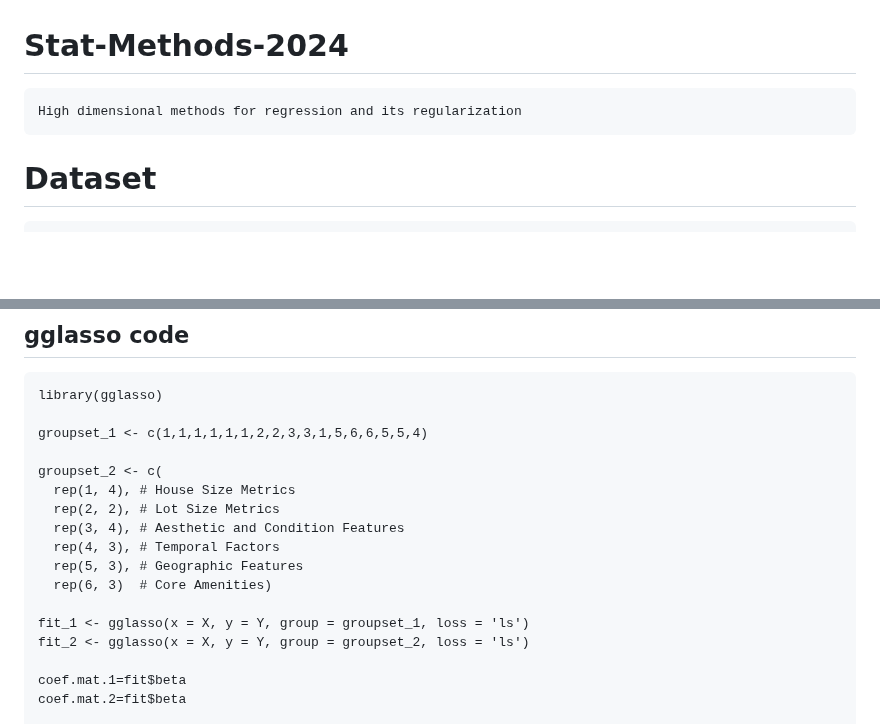
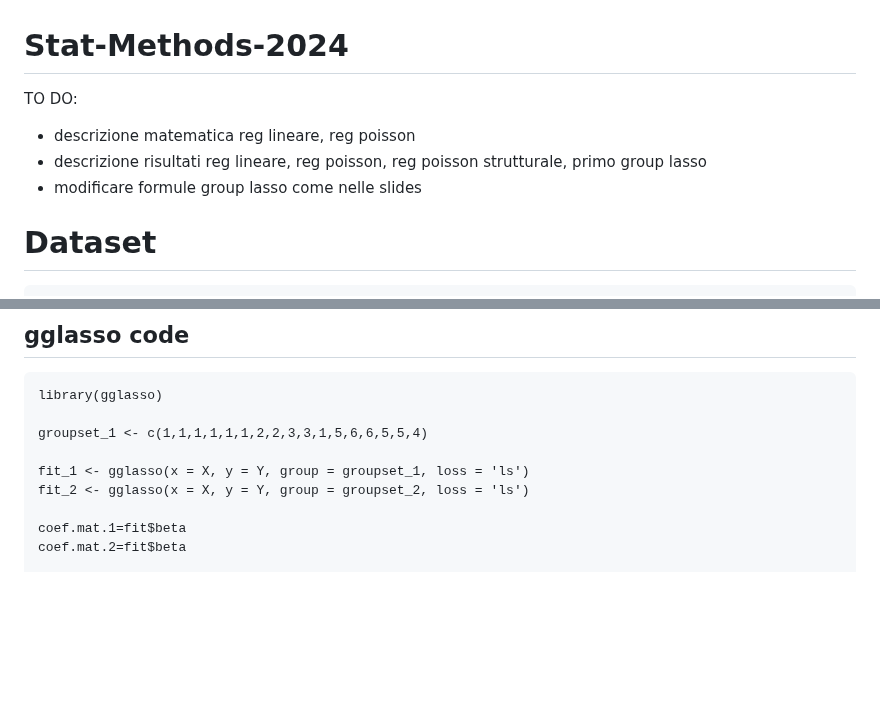
Before and after one commit to Aiecco/Stat-Methods-2024, a Markdown page: README.md, 2 parts joined by grey strips. Drawn GitHub-style; blank space fills up the shorter version.

Commit message:
fixarixxx

```diff
--- a/README.md
+++ b/README.md
@@ -1,6 +1,11 @@
 # Stat-Methods-2024
 
-    High dimensional methods for regression and its regularization
+TO DO:
+- descrizione matematica reg lineare, reg poisson
+- descrizione risultati reg lineare, reg poisson, reg poisson strutturale, primo group lasso
+- modificare formule group lasso come nelle slides
+
+
 
 # Dataset
         https://www.kaggle.com/datasets/sukhmandeepsinghbrar/housing-price-dataset/data
@@ -227,14 +232,6 @@ House size metrics capture highly correlated attributes such as the living area
 
     groupset_1 <- c(1,1,1,1,1,1,2,2,3,3,1,5,6,6,5,5,4)
 
-    groupset_2 <- c(
-      rep(1, 4), # House Size Metrics
-      rep(2, 2), # Lot Size Metrics
-      rep(3, 4), # Aesthetic and Condition Features
-      rep(4, 3), # Temporal Factors
-      rep(5, 3), # Geographic Features
-      rep(6, 3)  # Core Amenities)
-
     fit_1 <- gglasso(x = X, y = Y, group = groupset_1, loss = 'ls')
     fit_2 <- gglasso(x = X, y = Y, group = groupset_2, loss = 'ls')
 
```
